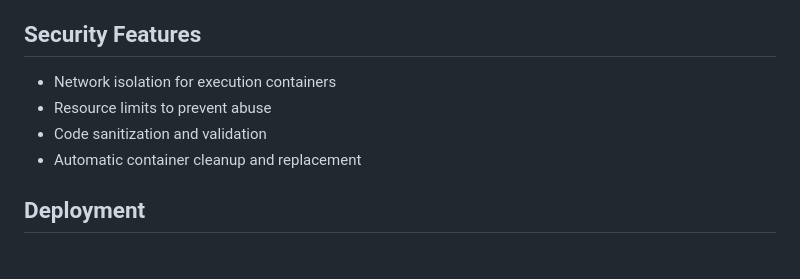
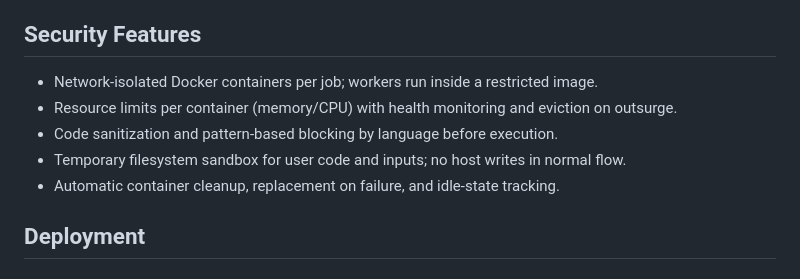
Before and after one commit to DarshanCode2005/IICPC-Intern-Project, a Markdown page: Readme.md, the part around the change. Rendered like a GitHub page.

```diff
--- a/Readme.md
+++ b/Readme.md
@@ -100,10 +100,11 @@ BETTERSTACKSOURCETOKEN=<logging_token>
 
 ## Security Features
 
-- Network isolation for execution containers
-- Resource limits to prevent abuse
-- Code sanitization and validation
-- Automatic container cleanup and replacement
+- Network-isolated Docker containers per job; workers run inside a restricted image.
+- Resource limits per container (memory/CPU) with health monitoring and eviction on outsurge.
+- Code sanitization and pattern-based blocking by language before execution.
+- Temporary filesystem sandbox for user code and inputs; no host writes in normal flow.
+- Automatic container cleanup, replacement on failure, and idle-state tracking.
 
 ## Deployment
 
```
